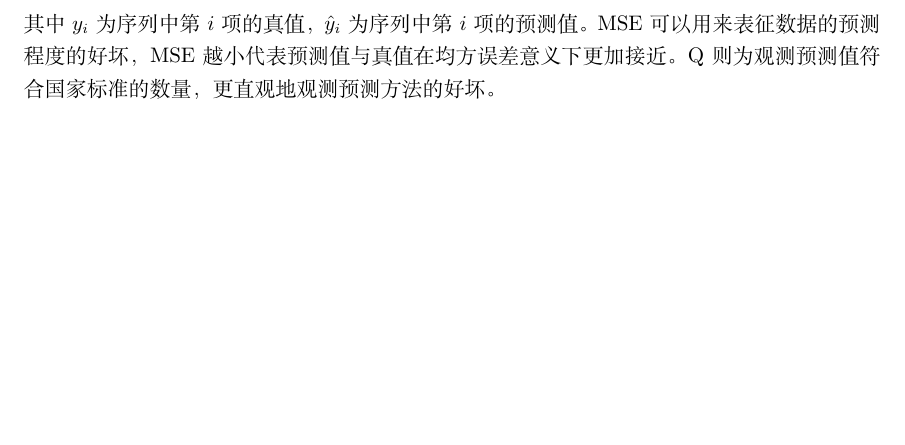
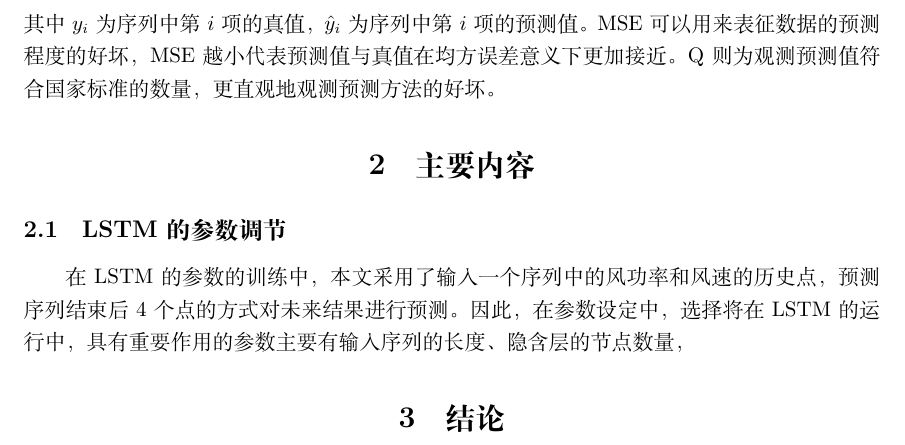
Before and after one commit to Toby-X/BDAI, a LaTeX document (tex/project.tex): part of page 5 of 5, cut so that both start at the same text, the shorter picture padded with empty space. Compiled offline with XeLaTeX.

```diff
--- a/Project/tex/project.tex
+++ b/tex/project.tex
@@ -95,4 +95,12 @@
 \end{equation}
 其中$y_i$为序列中第$i$项的真值，$\hat{y}_i$为序列中第$i$项的预测值。MSE可以用来表征数据的预测程度的好坏，
 MSE越小代表预测值与真值在均方误差意义下更加接近。Q则为观测预测值符合国家标准的数量，更直观地观测预测方法的好坏。
+
+\section{主要内容}
+\subsection{LSTM的参数调节}
+在LSTM的参数的训练中，本文采用了输入一个序列中的风功率和风速的历史点，预测序列结束后4个点的方式对未来结果进行预测。因此，在参数设定中，
+选择将
+在LSTM的运行中，具有重要作用的参数主要有输入序列的长度、隐含层的节点数量，
+
+\section{结论}
 \end{document}
```
Also changed, not shown: tex/photos/ma_time_series.png (renamed from Project/tex/photos/ma_time_series.png), tex/photos/original_time_series.png (renamed from Project/tex/photos/original_time_series.png), tex/photos/outliers.png (renamed from Project/tex/photos/outliers.png), tex/photos/scatter_fitted.png (renamed from Project/tex/photos/scatter_fitted.png), tex/project.pdf (renamed from Project/tex/project.pdf), 7 other files.
